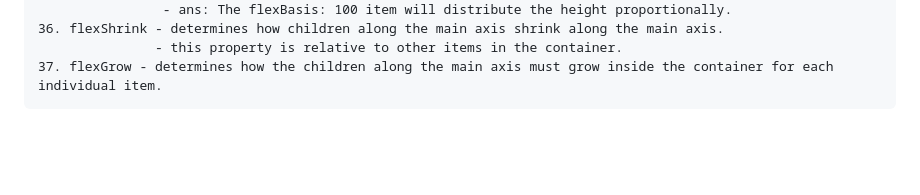
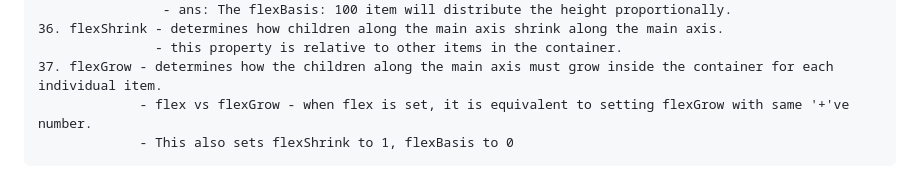
Before and after one commit to av1v3k/learn-rn, a Markdown page: README.md, the part around the change. Drawn GitHub-style; blank space fills up the shorter version.

Commit message:
flexGrow property - README updated

```diff
--- a/README.md
+++ b/README.md
@@ -44,3 +44,5 @@ npx create-expo-app@latest . --template blank
     36. flexShrink - determines how children along the main axis shrink along the main axis.
                    - this property is relative to other items in the container.
     37. flexGrow - determines how the children along the main axis must grow inside the container for each individual item.
+                 - flex vs flexGrow - when flex is set, it is equivalent to setting flexGrow with same '+'ve number.
+                 - This also sets flexShrink to 1, flexBasis to 0
```
